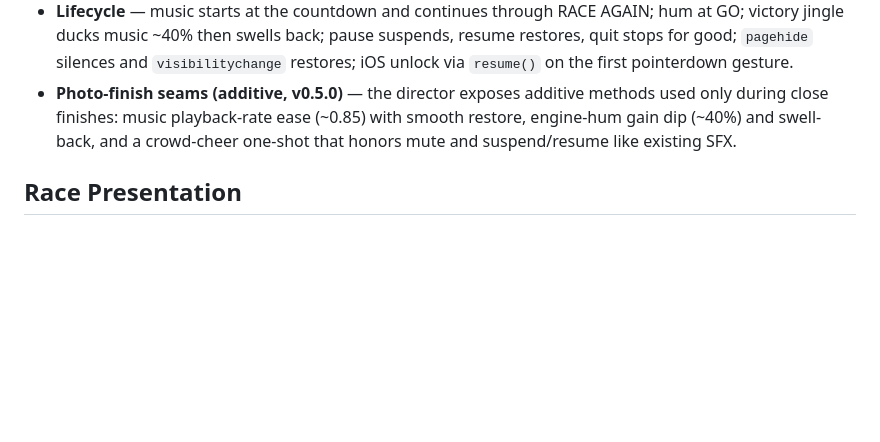
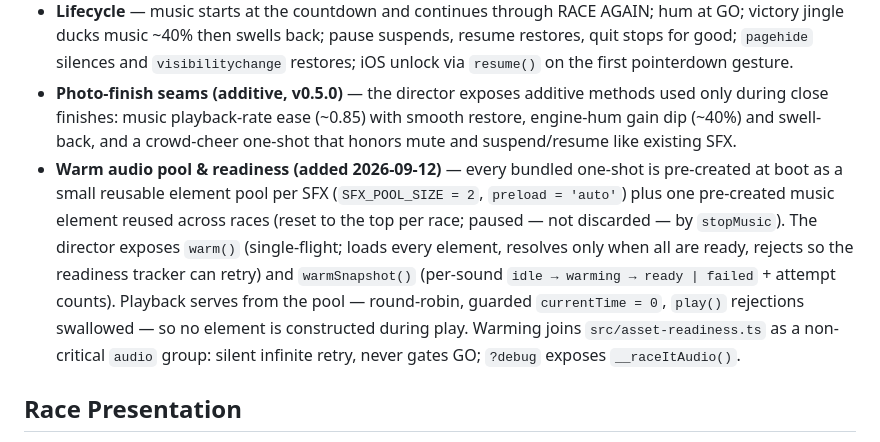
Before and after one commit to mansyar/race-it, a Markdown page: conductor/tech-stack.md, the part around the change. GitHub-like rendering; blank space fills up the shorter version.

Commit message:
docs(tech-stack): Document audio warmth and readiness design

```diff
--- a/conductor/tech-stack.md
+++ b/conductor/tech-stack.md
@@ -35,6 +35,7 @@ Vanilla TypeScript + Three.js, no UI framework, no game engine. A lean static PW
 - **Procedural engine hum** — oscillator blend (80/160 Hz sawtooth) through a 400 Hz low-pass on the graph; 400 ms linear fades; audible only while the race runs.
 - **Lifecycle** — music starts at the countdown and continues through RACE AGAIN; hum at GO; victory jingle ducks music ~40% then swells back; pause suspends, resume restores, quit stops for good; `pagehide` silences and `visibilitychange` restores; iOS unlock via `resume()` on the first pointerdown gesture.
 - **Photo-finish seams (additive, v0.5.0)** — the director exposes additive methods used only during close finishes: music playback-rate ease (~0.85) with smooth restore, engine-hum gain dip (~40%) and swell-back, and a crowd-cheer one-shot that honors mute and suspend/resume like existing SFX.
+- **Warm audio pool & readiness (added 2026-09-12)** — every bundled one-shot is pre-created at boot as a small reusable element pool per SFX (`SFX_POOL_SIZE = 2`, `preload = 'auto'`) plus one pre-created music element reused across races (reset to the top per race; paused — not discarded — by `stopMusic`). The director exposes `warm()` (single-flight; loads every element, resolves only when all are ready, rejects so the readiness tracker can retry) and `warmSnapshot()` (per-sound `idle → warming → ready | failed` + attempt counts). Playback serves from the pool — round-robin, guarded `currentTime = 0`, `play()` rejections swallowed — so no element is constructed during play. Warming joins `src/asset-readiness.ts` as a non-critical `audio` group: silent infinite retry, never gates GO; `?debug` exposes `__raceItAudio()`.
 
 ## Race Presentation
 - **Photo-finish drama (additive, v0.5.0)** — a pure tracker (`src/presentation/photo-finish.ts`) estimates the leader→rival arrival gap on the final approach and drives a presentation-level time scale (1.0 → 0.35, eased) plus one-shot accents on the confirmed flag: a DOM flash overlay (`src/ui/flash-overlay.ts`, outside the 3D scene, `pointer-events: none`) and a bounded camera push (`src/render/race-camera.ts`). Scaled dt drives the existing simulation and race visuals together; engine API, fairness, and draw calls unchanged.
```
